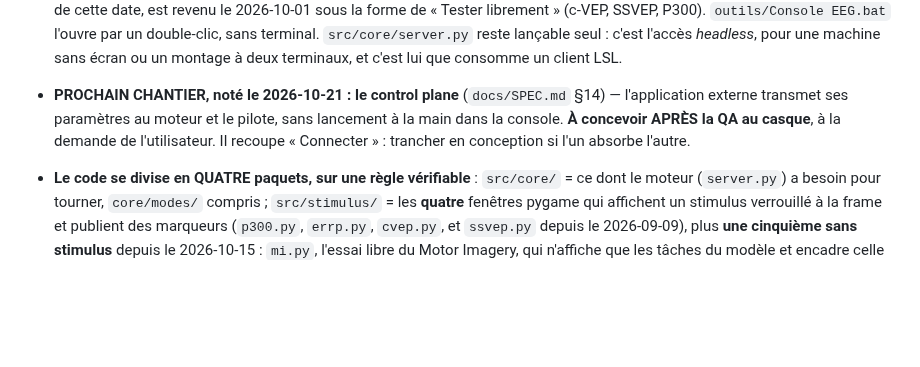
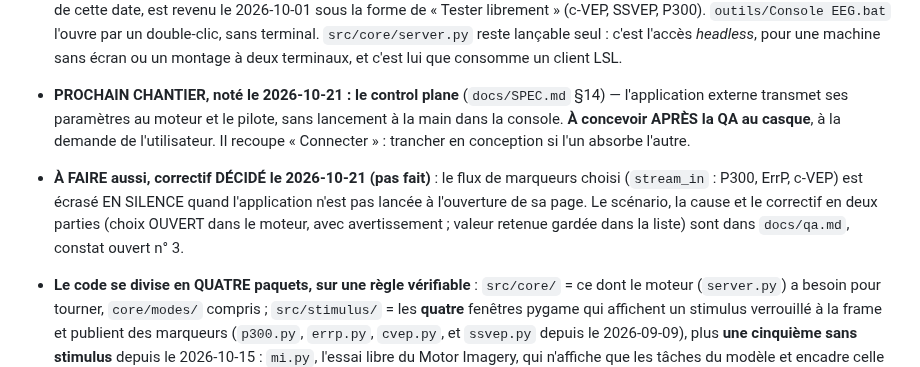
Before and after one commit to medkar/EEG_API_Unicorn, a Markdown page: CLAUDE.md, the part around the change. Rendered like a GitHub page; blank space fills up the shorter version.

```diff
--- a/CLAUDE.md
+++ b/CLAUDE.md
@@ -29,6 +29,11 @@ par n'importe quelle application externe (Unity, Python, MATLAB, web).
   l'application externe transmet ses paramètres au moteur et le pilote, sans lancement à la main
   dans la console. **À concevoir APRÈS la QA au casque**, à la demande de l'utilisateur. Il
   recoupe « Connecter » : trancher en conception si l'un absorbe l'autre.
+- **À FAIRE aussi, correctif DÉCIDÉ le 2026-10-21 (pas fait)** : le flux de marqueurs choisi
+  (`stream_in` : P300, ErrP, c-VEP) est écrasé EN SILENCE quand l'application n'est pas lancée à
+  l'ouverture de sa page. Le scénario, la cause et le correctif en deux parties (choix OUVERT
+  dans le moteur, avec avertissement ; valeur retenue gardée dans la liste) sont dans
+  `docs/qa.md`, constat ouvert n° 3.
 - **Le code se divise en QUATRE paquets, sur une règle vérifiable** : `src/core/` = ce dont le
   moteur (`server.py`) a besoin pour tourner, `core/modes/` compris ; `src/stimulus/` = les
   **quatre** fenêtres pygame qui affichent un stimulus verrouillé à la frame et publient des
```
Also changed, not shown: docs/SPEC.md (+5 -0 lines), docs/qa.md (+21 -2 lines).
